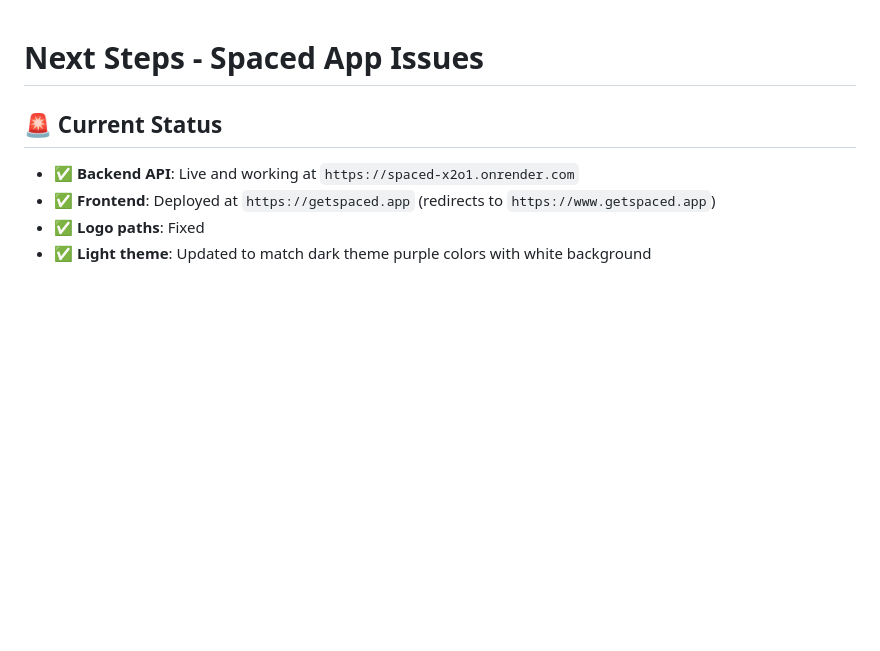
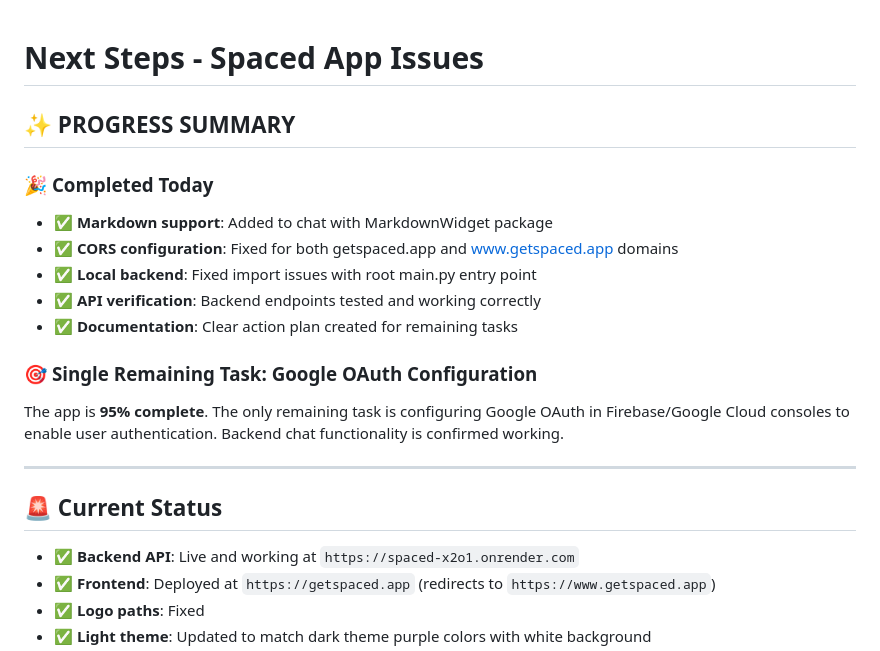
Before and after one commit to cogodo/spaced, a Markdown page: NEXT_STEPS.md, the part around the change. Rendered like a GitHub page; blank space fills up the shorter version.

Commit message:
Add progress summary highlighting 95% completion status

```diff
--- a/NEXT_STEPS.md
+++ b/NEXT_STEPS.md
@@ -1,4 +1,18 @@
 # Next Steps - Spaced App Issues
+
+## ✨ **PROGRESS SUMMARY**
+
+### 🎉 **Completed Today**
+- ✅ **Markdown support**: Added to chat with MarkdownWidget package
+- ✅ **CORS configuration**: Fixed for both getspaced.app and www.getspaced.app domains
+- ✅ **Local backend**: Fixed import issues with root main.py entry point
+- ✅ **API verification**: Backend endpoints tested and working correctly
+- ✅ **Documentation**: Clear action plan created for remaining tasks
+
+### 🎯 **Single Remaining Task: Google OAuth Configuration**
+The app is **95% complete**. The only remaining task is configuring Google OAuth in Firebase/Google Cloud consoles to enable user authentication. Backend chat functionality is confirmed working.
+
+---
 
 ## 🚨 **Current Status**
 - ✅ **Backend API**: Live and working at `https://spaced-x2o1.onrender.com`
```
